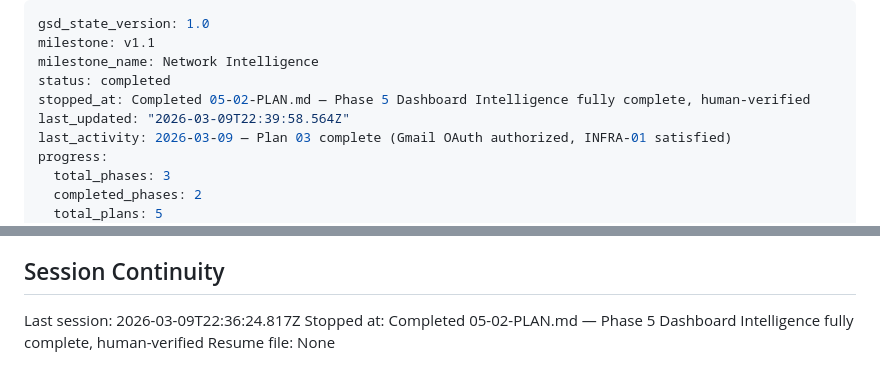
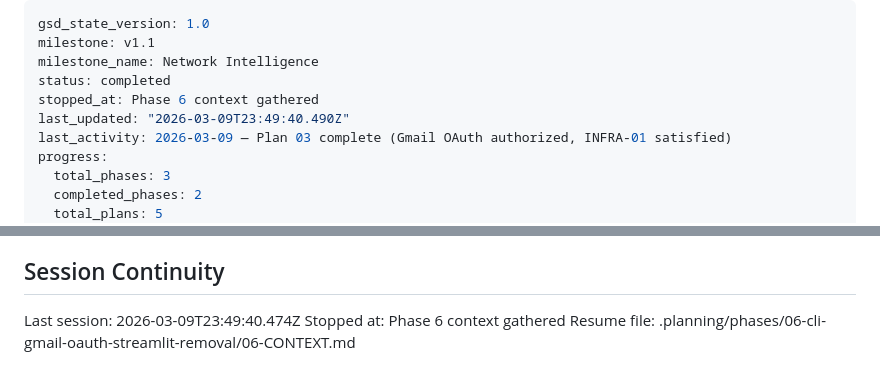
Before and after one commit to GAV07/reconnect, a Markdown page: .planning/STATE.md, 2 parts joined by grey strips. GitHub-like rendering.

Commit message:
docs(state): record phase 6 context session

```diff
--- a/.planning/STATE.md
+++ b/.planning/STATE.md
@@ -3,8 +3,8 @@ gsd_state_version: 1.0
 milestone: v1.1
 milestone_name: Network Intelligence
 status: completed
-stopped_at: Completed 05-02-PLAN.md — Phase 5 Dashboard Intelligence fully complete, human-verified
-last_updated: "2026-03-09T22:39:58.564Z"
+stopped_at: Phase 6 context gathered
+last_updated: "2026-03-09T23:49:40.490Z"
 last_activity: 2026-03-09 — Plan 03 complete (Gmail OAuth authorized, INFRA-01 satisfied)
 progress:
   total_phases: 3
@@ -85,6 +85,6 @@ None yet.
 
 ## Session Continuity
 
-Last session: 2026-03-09T22:36:24.817Z
-Stopped at: Completed 05-02-PLAN.md — Phase 5 Dashboard Intelligence fully complete, human-verified
-Resume file: None
+Last session: 2026-03-09T23:49:40.474Z
+Stopped at: Phase 6 context gathered
+Resume file: .planning/phases/06-cli-gmail-oauth-streamlit-removal/06-CONTEXT.md
```
